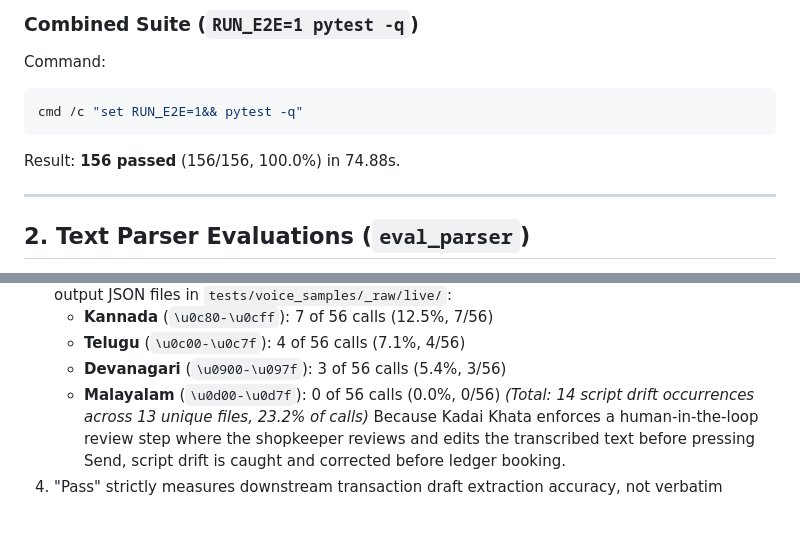
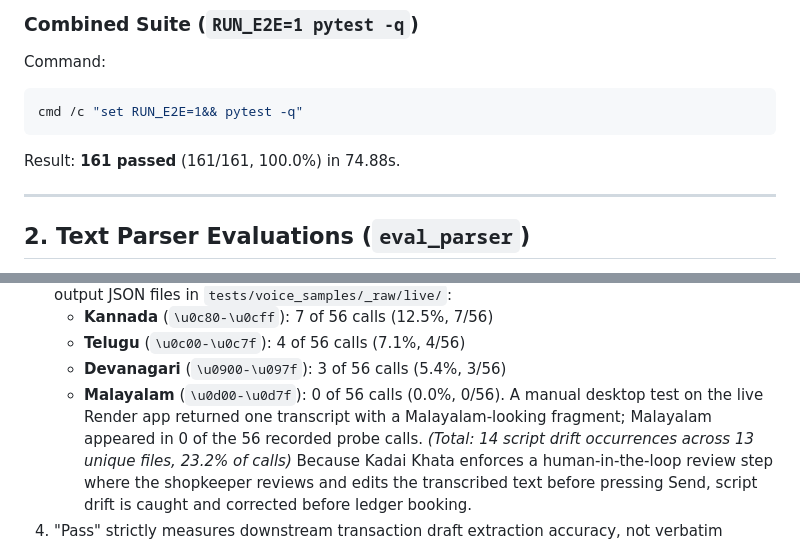
Before and after one commit to silambarasan-sh/kadai-khata, a Markdown page: docs/EVIDENCE.md, 2 parts joined by grey strips. Rendered like a GitHub page; blank space fills up the shorter version.

````diff
--- a/docs/EVIDENCE.md
+++ b/docs/EVIDENCE.md
@@ -82,7 +73,7 @@ Command:
 ```powershell
 cmd /c "set RUN_E2E=1&& pytest -q"
 ```
-Result: **156 passed** (156/156, 100.0%) in 74.88s.
+Result: **161 passed** (161/161, 100.0%) in 74.88s.
 
 ---
 
@@ -215,7 +206,7 @@ Evaluated across 7 variants × 2 independent repeats (**56 total live Meta API c
    - **Kannada** (`\u0c80-\u0cff`): 7 of 56 calls (12.5%, 7/56)
    - **Telugu** (`\u0c00-\u0c7f`): 4 of 56 calls (7.1%, 4/56)
    - **Devanagari** (`\u0900-\u097f`): 3 of 56 calls (5.4%, 3/56)
-   - **Malayalam** (`\u0d00-\u0d7f`): 0 of 56 calls (0.0%, 0/56)
+   - **Malayalam** (`\u0d00-\u0d7f`): 0 of 56 calls (0.0%, 0/56). A manual desktop test on the live Render app returned one transcript with a Malayalam-looking fragment; Malayalam appeared in 0 of the 56 recorded probe calls.
    *(Total: 14 script drift occurrences across 13 unique files, 23.2% of calls)*
    Because Kadai Khata enforces a human-in-the-loop review step where the shopkeeper reviews and edits the transcribed text before pressing Send, script drift is caught and corrected before ledger booking.
 4. "Pass" strictly measures downstream transaction draft extraction accuracy, not verbatim acoustic transcription accuracy.
````
Also changed, not shown: other parts of docs/EVIDENCE.md (+7 -17 lines), DEPLOY.md (+4 -5 lines), README.md (+3 -3 lines).
